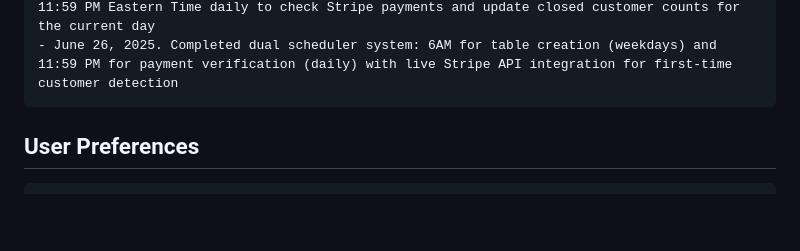
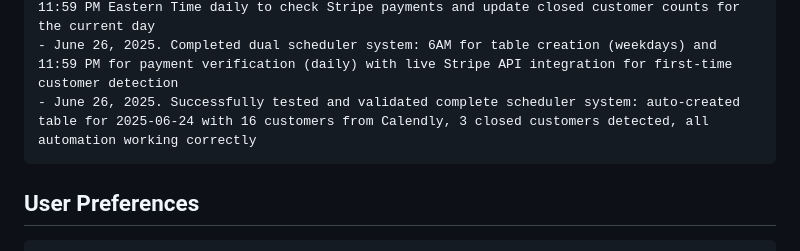
Before and after one commit to BriJackTuongVu/Bang-Theo-Doi-Khach-Hang-and-Tien-Thuong, a Markdown page: replit.md, the part around the change. Rendered like a GitHub page; blank space fills up the shorter version.

Commit message:
Improve automated scheduling and payment verification processes
Update replit.md to reflect successful scheduler testing and Stripe integration.

Replit-Commit-Author: Agent
Replit-Commit-Session-Id: 1868c1b5-8ac7-49fd-8618-218ef606040b
Replit-Commit-Screenshot-Url: https://storage.googleapis.com/screenshot-production-us-central1/c703e56e-85b5-462a-abff-79ec8e216880/5e628963-d365-4661-83a7-964cb30524c5.jpg

````diff
--- a/replit.md
+++ b/replit.md
@@ -139,6 +139,7 @@ Changelog:
 - June 26, 2025. Successfully tested scheduler demo: auto-created tracking record ID 21 for 2025-06-25 with complete automation pipeline including table creation, Calendly integration, and Stripe payment verification
 - June 26, 2025. Added end-of-day Stripe payment checker: system now automatically runs at 11:59 PM Eastern Time daily to check Stripe payments and update closed customer counts for the current day
 - June 26, 2025. Completed dual scheduler system: 6AM for table creation (weekdays) and 11:59 PM for payment verification (daily) with live Stripe API integration for first-time customer detection
+- June 26, 2025. Successfully tested and validated complete scheduler system: auto-created table for 2025-06-24 with 16 customers from Calendly, 3 closed customers detected, all automation working correctly
 ```
 
 ## User Preferences
````
